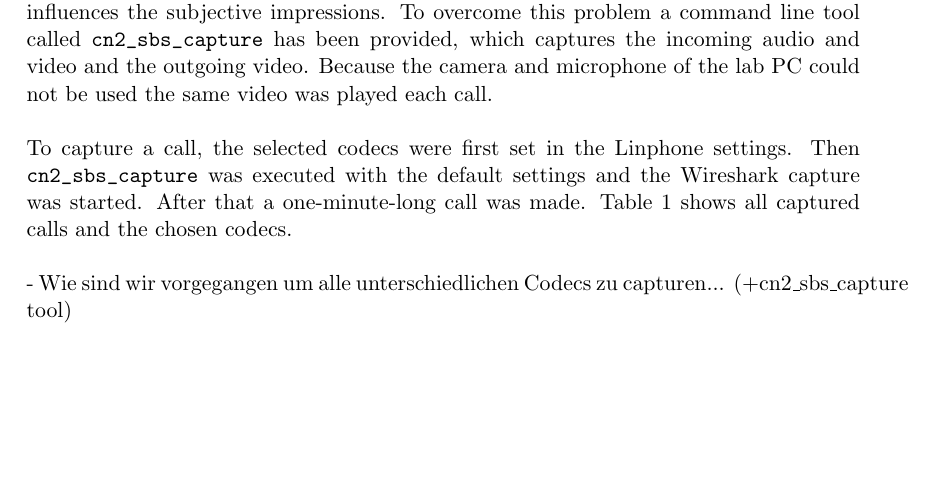
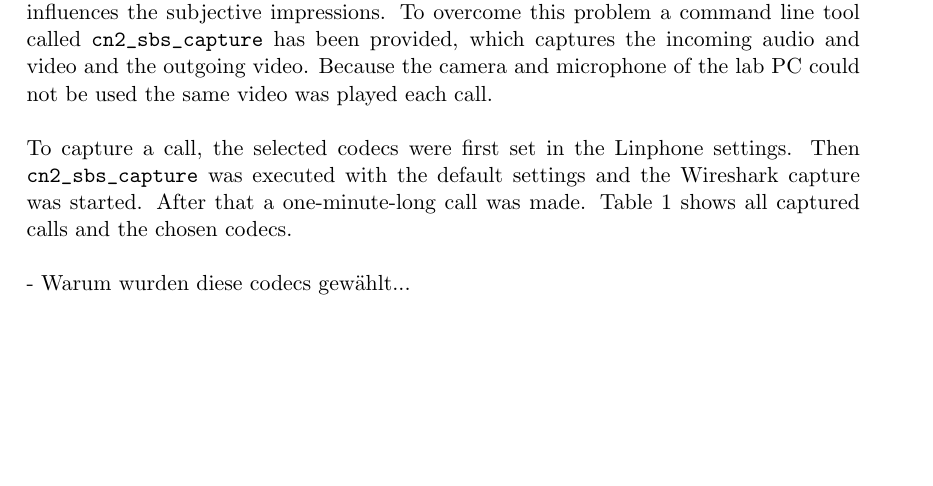
Before and after one commit to AramisOposich/CN2, a LaTeX document (task2/lab_report_2.tex): part of page 2 of 4, cut so that both start at the same text. Compiled offline with pdfLaTeX.

Commit message:
kleine Änderung

```diff
--- a/task2/lab_report_2.tex
+++ b/task2/lab_report_2.tex
@@ -102,12 +102,14 @@ Table \ref{tab:capture} shows all captured calls and the chosen codecs.
 	\end{tabular}
 \end{table}
 
-- Wie sind wir vorgegangen um alle unterschiedlichen Codecs zu capturen... (+cn2\_sbs\_capture  tool)
+- Warum wurden diese codecs gewählt...
+
 \subsection{SIP signaling and SDP} \label{subsec:signaling}
 
 - SIP Signaling mit Sequenzdiagramm beschreiben "verify that both, signaling and media work correctly."
 
 - SDP genauer anschauen (stehen die ausgewählten codecs drinnen...)
+
 \subsection{Audio codec quality comparison} \label{subsec:audio}
 - Audio codecs subjektiv  vergleichen (vielleicht nach der Mean Opinion Score)
 
```
